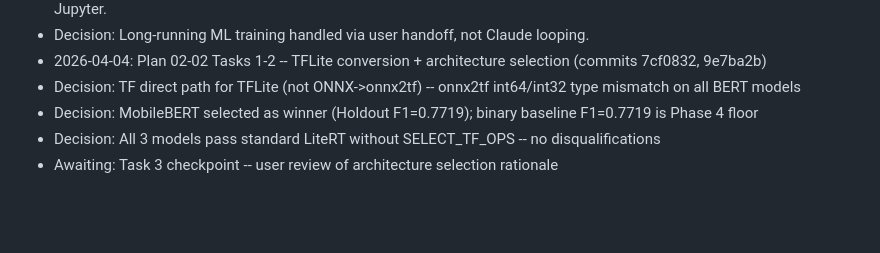
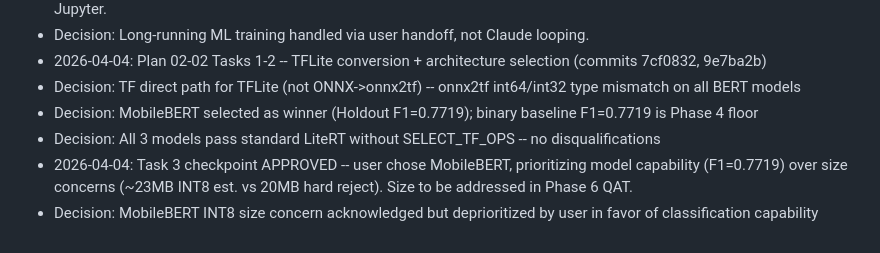
Before and after one commit to CanaryOS-source/canaryos, a Markdown page: .planning/STATE.md, the part around the change. Rendered like a GitHub page; blank space fills up the shorter version.

Commit message:
docs(02-02): checkpoint approved — MobileBERT selected, capability over size
User approved MobileBERT as winner architecture (Holdout F1=0.7719).
Size concern (~23MB INT8 vs 20MB hard reject) deprioritized in favor
of classification capability. Size optimization deferred to Phase 6 QAT.

Co-Authored-By: Claude Opus 4.6 <noreply@anthropic.com>

```diff
--- a/.planning/STATE.md
+++ b/.planning/STATE.md
@@ -123,4 +123,5 @@ None — all Phase 1 plans complete, human review approved.
 - Decision: TF direct path for TFLite (not ONNX->onnx2tf) -- onnx2tf int64/int32 type mismatch on all BERT models
 - Decision: MobileBERT selected as winner (Holdout F1=0.7719); binary baseline F1=0.7719 is Phase 4 floor
 - Decision: All 3 models pass standard LiteRT without SELECT_TF_OPS -- no disqualifications
-- Awaiting: Task 3 checkpoint -- user review of architecture selection rationale
+- 2026-04-04: Task 3 checkpoint APPROVED -- user chose MobileBERT, prioritizing model capability (F1=0.7719) over size concerns (~23MB INT8 est. vs 20MB hard reject). Size to be addressed in Phase 6 QAT.
+- Decision: MobileBERT INT8 size concern acknowledged but deprioritized by user in favor of classification capability
```
Also changed, not shown: 1 other file.
